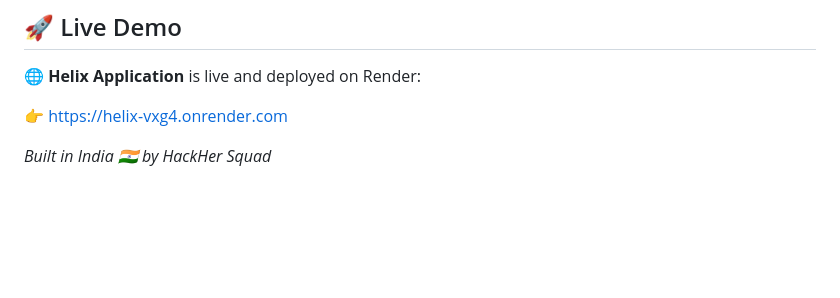
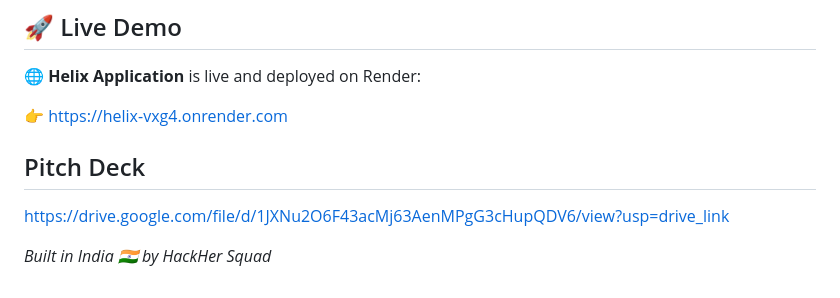
Before and after one commit to neptune-glitch/The-HackHer-Squad, a Markdown page: README.md, the part around the change. Rendered like a GitHub page; blank space fills up the shorter version.

```diff
--- a/README.md
+++ b/README.md
@@ -193,4 +193,7 @@ Then open `http://localhost:5000` in your browser.
 
 👉 https://helix-vxg4.onrender.com
 
+## Pitch Deck
+https://drive.google.com/file/d/1JXNu2O6F43acMj63AenMPgG3cHupQDV6/view?usp=drive_link
+
 *Built in India 🇮🇳 by HackHer Squad*
```
